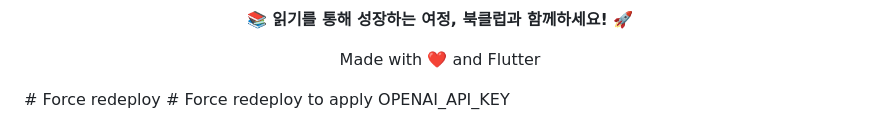
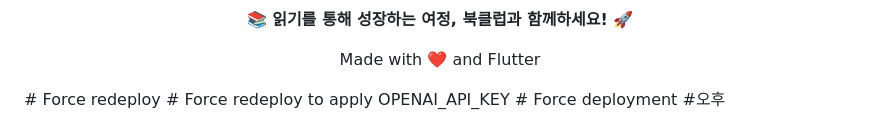
Before and after one commit to youngjunFe/BookAgent, a Markdown page: README.md, the part around the change. Drawn GitHub-style.

```diff
--- a/README.md
+++ b/README.md
@@ -387,3 +387,4 @@ Made with ❤️ and Flutter
 </div>
 # Force redeploy
 # Force redeploy to apply OPENAI_API_KEY
+# Force deployment #오후
```
